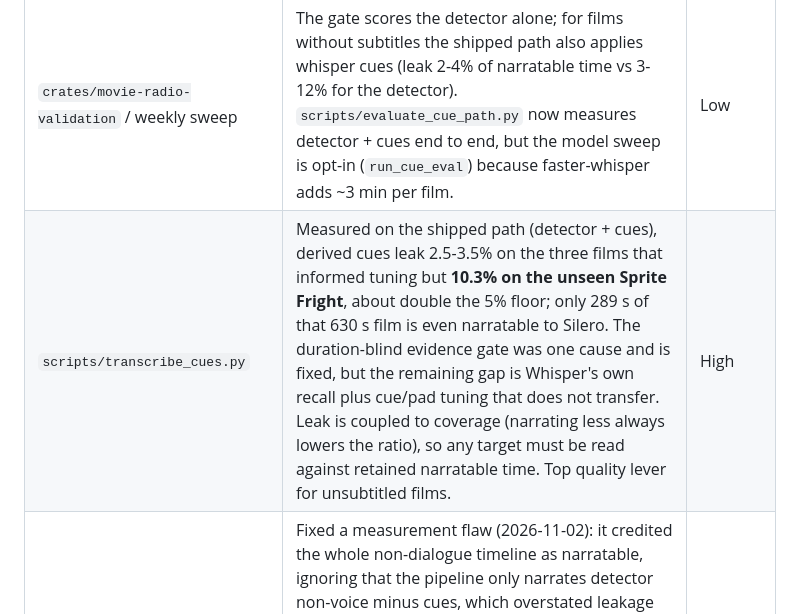
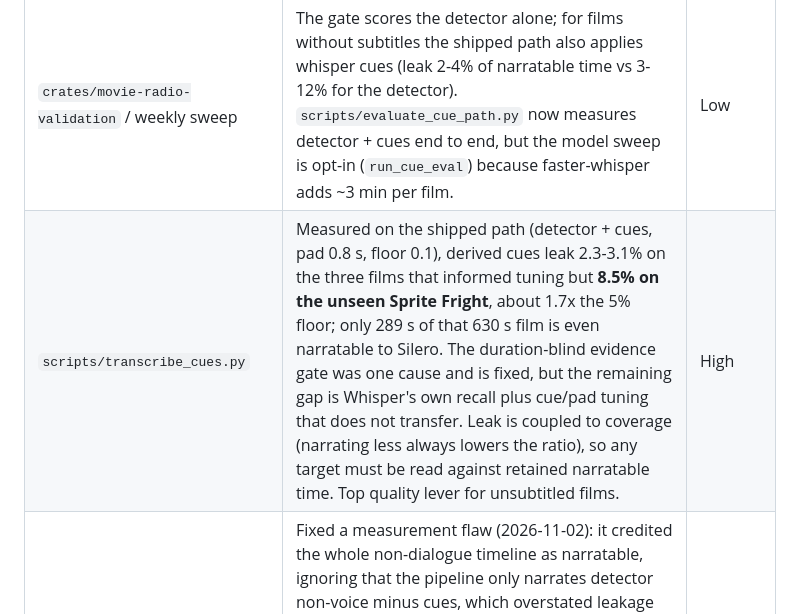
Before and after one commit to d-oit/do-movie-radio-play, a Markdown page: plans/FOLLOWUPS.md, the part around the change. Rendered like a GitHub page.

```diff
--- a/plans/FOLLOWUPS.md
+++ b/plans/FOLLOWUPS.md
@@ -14,7 +14,7 @@ Each entry includes file path, description, priority, and suggested approach.
 | `crates/movie-radio-render/src/sfx/` | No local SFX library by default (warning demoted to debug); the film's own effects pass through the original track. Optional: layer extra clips from `assets/sfx/<tag>/`. | Low |
 | `config/profiles/*.json` | Not used by `radio-play` (it runs the default config + Silero). 16-candidate energy sweep (2026-10-10, `scripts/research/profile_sweep.py`): the energy threshold is inert from 0.0005 to 0.4 and every energy candidate collapses to "everything is a gap" (speech recall <= 0.02); the shipped detector scores 0.84 dev / 0.80 holdout vs <= 0.03. Retire the fitted profiles or re-fit with Silero as the engine. | Low |
 | `crates/movie-radio-validation` / weekly sweep | The gate scores the detector alone; for films without subtitles the shipped path also applies whisper cues (leak 2-4% of narratable time vs 3-12% for the detector). `scripts/evaluate_cue_path.py` now measures detector + cues end to end, but the model sweep is opt-in (`run_cue_eval`) because faster-whisper adds ~3 min per film. | Low |
-| `scripts/transcribe_cues.py` | Measured on the shipped path (detector + cues), derived cues leak 2.5-3.5% on the three films that informed tuning but **10.3% on the unseen Sprite Fright**, about double the 5% floor; only 289 s of that 630 s film is even narratable to Silero. The duration-blind evidence gate was one cause and is fixed, but the remaining gap is Whisper's own recall plus cue/pad tuning that does not transfer. Leak is coupled to coverage (narrating less always lowers the ratio), so any target must be read against retained narratable time. Top quality lever for unsubtitled films. | High |
+| `scripts/transcribe_cues.py` | Measured on the shipped path (detector + cues, pad 0.8 s, floor 0.1), derived cues leak 2.3-3.1% on the three films that informed tuning but **8.5% on the unseen Sprite Fright**, about 1.7x the 5% floor; only 289 s of that 630 s film is even narratable to Silero. The duration-blind evidence gate was one cause and is fixed, but the remaining gap is Whisper's own recall plus cue/pad tuning that does not transfer. Leak is coupled to coverage (narrating less always lowers the ratio), so any target must be read against retained narratable time. Top quality lever for unsubtitled films. | High |
 | `scripts/evaluate_cue_path.py` | Fixed a measurement flaw (2026-11-02): it credited the whole non-dialogue timeline as narratable, ignoring that the pipeline only narrates detector non-voice minus cues, which overstated leakage (Sprite Fright 11.3% -> 8.5% at the same pad). It now takes `--detector-timeline` and labels rows `detector_plus_cues` or `cue_only_upper_bound`; every quoted figure must name its mode, because the dev-selected pad itself moved (0.8 s -> 0.3 s) when the denominator changed. | Medium |
 | Cue tuning is advisory only | The sweep selects a pad and evidence floor on the dev film, but `crates/movie-radio-goap/src/actions.rs` hardcodes `DERIVED_CUE_PAD_MS = 800` and `handlers/cues.rs` passes no floor, so the product always runs pad 0.8 s / floor 0.1. The selected config is never applied. On the shipped path the hardcoded pad happens to score better than the sweep's winner (Sprite Fright 8.5% vs 10.3%), so the disconnect is currently harmless — but it means any future "tuned" claim needs wiring, and the sweep now prints a `shipped` section so the two cannot be confused. | Medium |
 
```
Also changed, not shown: plans/GOAP_STATE.md (+1 -1 lines).
